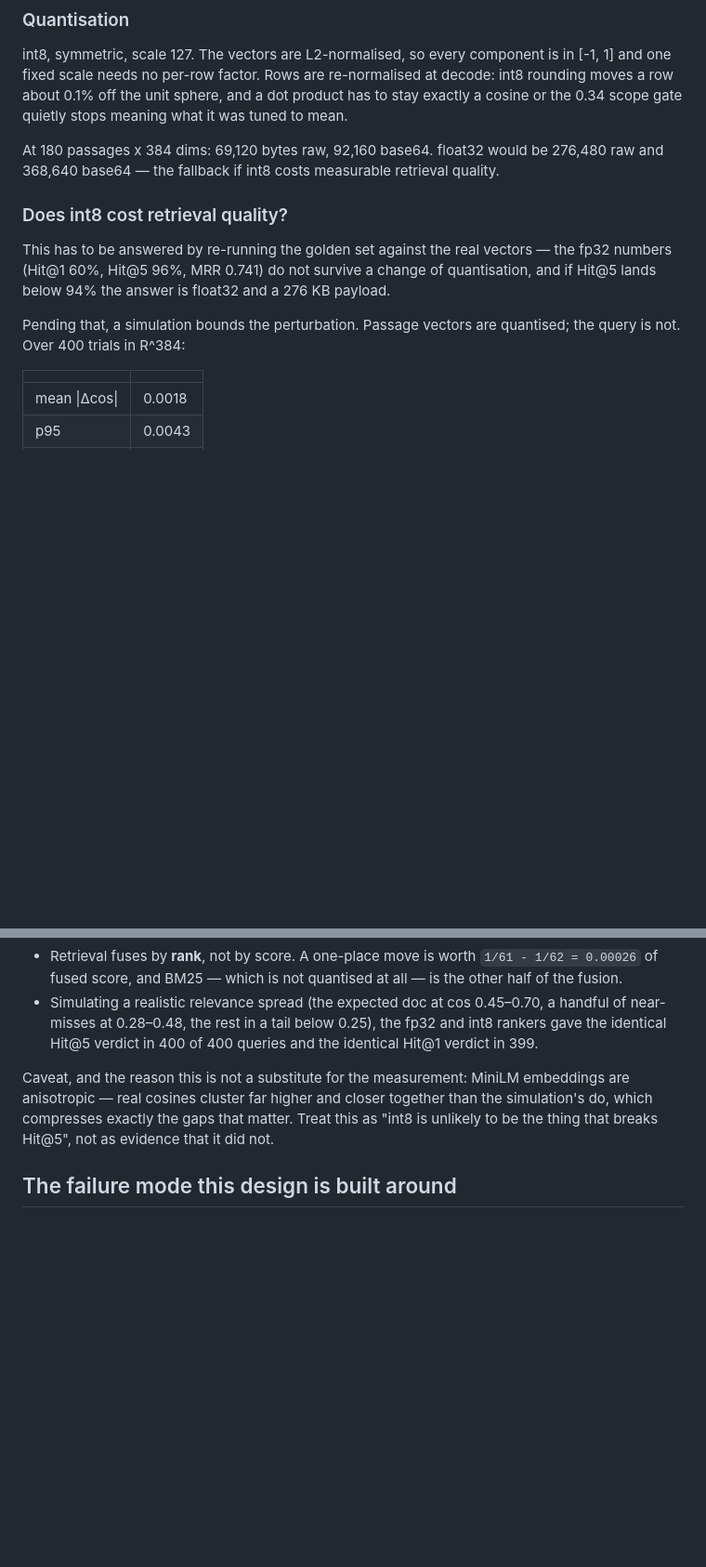
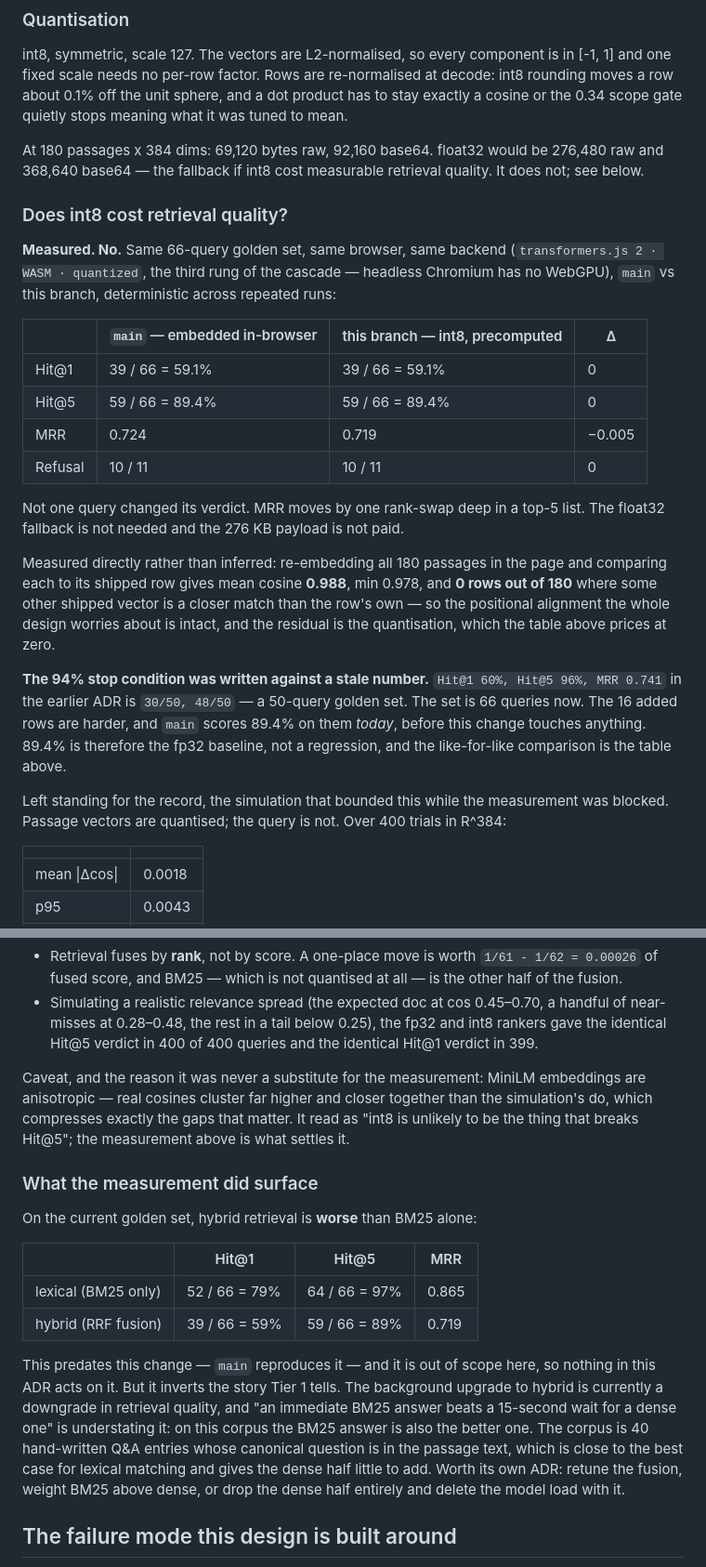
Before and after one commit to elroy-galbraith/ask-elroy, a Markdown page: docs/adr/ADR-0001-ship-to-client-retrieval.md, 2 parts joined by grey strips. Shown at 93% size. Rendered like a GitHub page; blank space fills up the shorter version.

Commit message:
ADR-0001: int8 costs nothing measurable; the 94% gate was a stale number
Step 6 — re-run the golden set against the real vectors — is done, and the
simulation it was standing in for can now be read as what it was.

Same 66-query golden set, same browser, same backend, main vs this branch,
deterministic across repeated runs:

  Hit@1    39/66 = 59.1%   ->  39/66 = 59.1%    0
  Hit@5    59/66 = 89.4%   ->  59/66 = 89.4%    0
  MRR      0.724           ->  0.719           -0.005
  Refusal  10/11           ->  10/11            0

Not one query changed verdict. So no float32 fallback and no 276 KB payload.

Measured rather than inferred: re-embedding all 180 passages in the page and
comparing each against its shipped row gives mean cosine 0.988, min 0.978,
and 0 of 180 rows where a different shipped vector is a closer match — the
positional alignment the whole design is built around is intact, and what is
left is the quantisation, priced at zero above.

The 94% stop condition was never a hybrid number on this golden set. It came
from `30/50, 48/50` in the earlier ADR — a 50-query set. The set is 66 now,
the 16 added rows are harder, and main scores 89.4% today before this branch
touches anything. 89.4% is the fp32 baseline, not a regression.

What the measurement did surface, out of scope here and left for its own ADR:
hybrid retrieval is worse than BM25 alone on this corpus — 59% / 89% / 0.719
against lexical's 79% / 97% / 0.865. main reproduces it. The corpus is 40
hand-written Q&A entries whose canonical question sits in the passage text,
which is close to the best case for lexical matching, and the background
upgrade to hybrid is currently a downgrade.

Measurements table filled in with the real cold-start numbers.

Co-Authored-By: Claude Opus 5 <noreply@anthropic.com>

```diff
--- a/docs/adr/ADR-0001-ship-to-client-retrieval.md
+++ b/docs/adr/ADR-0001-ship-to-client-retrieval.md
@@ -49,16 +49,39 @@ int8 rounding moves a row about 0.1% off the unit sphere, and a dot product has
 exactly a cosine or the 0.34 scope gate quietly stops meaning what it was tuned to mean.
 
 At 180 passages x 384 dims: 69,120 bytes raw, 92,160 base64. float32 would be 276,480 raw
-and 368,640 base64 — the fallback if int8 costs measurable retrieval quality.
+and 368,640 base64 — the fallback if int8 cost measurable retrieval quality. It does not;
+see below.
 
 ### Does int8 cost retrieval quality?
 
-This has to be answered by re-running the golden set against the real vectors — the fp32
-numbers (Hit@1 60%, Hit@5 96%, MRR 0.741) do not survive a change of quantisation, and if
-Hit@5 lands below 94% the answer is float32 and a 276 KB payload.
+**Measured. No.** Same 66-query golden set, same browser, same backend
+(`transformers.js 2 · WASM · quantized`, the third rung of the cascade — headless Chromium
+has no WebGPU), `main` vs this branch, deterministic across repeated runs:
 
-Pending that, a simulation bounds the perturbation. Passage vectors are quantised; the
-query is not. Over 400 trials in R^384:
+| | `main` — embedded in-browser | this branch — int8, precomputed | Δ |
+|---|---|---|---|
+| Hit@1 | 39 / 66 = 59.1% | 39 / 66 = 59.1% | 0 |
+| Hit@5 | 59 / 66 = 89.4% | 59 / 66 = 89.4% | 0 |
+| MRR | 0.724 | 0.719 | −0.005 |
+| Refusal | 10 / 11 | 10 / 11 | 0 |
+
+Not one query changed its verdict. MRR moves by one rank-swap deep in a top-5 list. The
+float32 fallback is not needed and the 276 KB payload is not paid.
+
+Measured directly rather than inferred: re-embedding all 180 passages in the page and
+comparing each to its shipped row gives mean cosine **0.988**, min 0.978, and **0 rows out
+of 180** where some other shipped vector is a closer match than the row's own — so the
+positional alignment the whole design worries about is intact, and the residual is the
+quantisation, which the table above prices at zero.
+
+**The 94% stop condition was written against a stale number.** `Hit@1 60%, Hit@5 96%,
+MRR 0.741` in the earlier ADR is `30/50, 48/50` — a 50-query golden set. The set is 66
+queries now. The 16 added rows are harder, and `main` scores 89.4% on them *today*, before
+this change touches anything. 89.4% is therefore the fp32 baseline, not a regression, and
+the like-for-like comparison is the table above.
+
+Left standing for the record, the simulation that bounded this while the measurement was
+blocked. Passage vectors are quantised; the query is not. Over 400 trials in R^384:
 
 | | |
 |---|---|
@@ -76,10 +99,28 @@ cheap when it happens:
   near-misses at 0.28–0.48, the rest in a tail below 0.25), the fp32 and int8 rankers gave
   the identical Hit@5 verdict in 400 of 400 queries and the identical Hit@1 verdict in 399.
 
-Caveat, and the reason this is not a substitute for the measurement: MiniLM embeddings are
+Caveat, and the reason it was never a substitute for the measurement: MiniLM embeddings are
 anisotropic — real cosines cluster far higher and closer together than the simulation's do,
-which compresses exactly the gaps that matter. Treat this as "int8 is unlikely to be the
-thing that breaks Hit@5", not as evidence that it did not.
+which compresses exactly the gaps that matter. It read as "int8 is unlikely to be the thing
+that breaks Hit@5"; the measurement above is what settles it.
+
+### What the measurement did surface
+
+On the current golden set, hybrid retrieval is **worse** than BM25 alone:
+
+| | Hit@1 | Hit@5 | MRR |
+|---|---|---|---|
+| lexical (BM25 only) | 52 / 66 = 79% | 64 / 66 = 97% | 0.865 |
+| hybrid (RRF fusion) | 39 / 66 = 59% | 59 / 66 = 89% | 0.719 |
+
+This predates this change — `main` reproduces it — and it is out of scope here, so nothing
+in this ADR acts on it. But it inverts the story Tier 1 tells. The background upgrade to
+hybrid is currently a downgrade in retrieval quality, and "an immediate BM25 answer beats a
+15-second wait for a dense one" is understating it: on this corpus the BM25 answer is also
+the better one. The corpus is 40 hand-written Q&A entries whose canonical question is in the
+passage text, which is close to the best case for lexical matching and gives the dense half
+little to add. Worth its own ADR: retune the fusion, weight BM25 above dense, or drop the
+dense half entirely and delete the model load with it.
 
 ## The failure mode this design is built around
 
```
Also changed, not shown: other parts of docs/adr/ADR-0001-ship-to-client-retrieval.md (+13 -5 lines).
